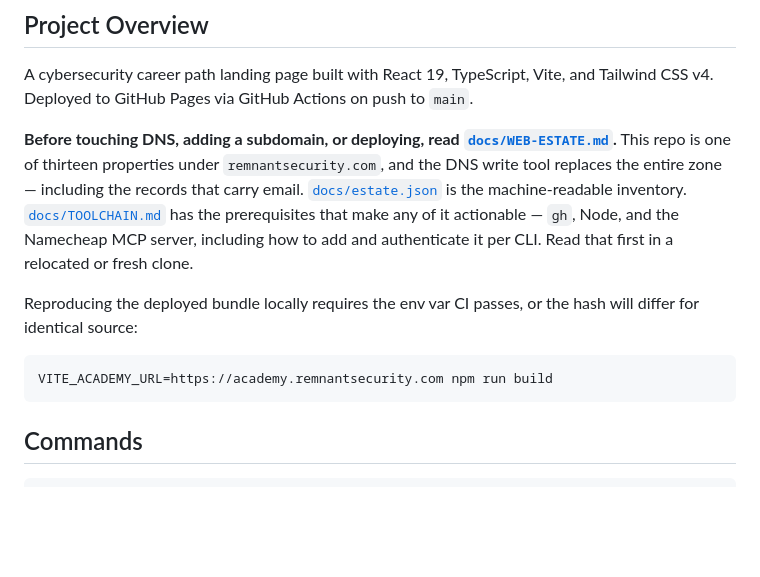
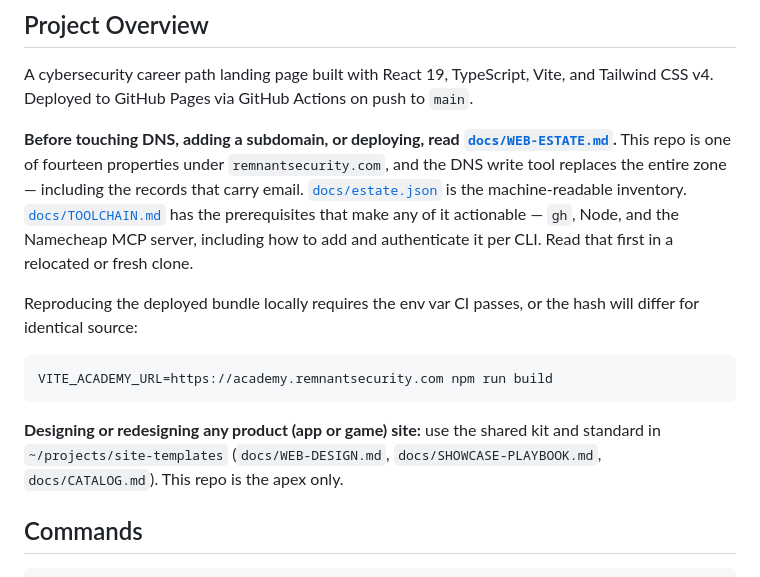
Before and after one commit to itrimble/Cybersecurity-Training-Links, a Markdown page: CLAUDE.md, the part around the change. Rendered like a GitHub page; blank space fills up the shorter version.

````diff
--- a/CLAUDE.md
+++ b/CLAUDE.md
@@ -6,13 +6,15 @@ This file provides guidance to Claude Code (claude.ai/code) when working with co
 
 A cybersecurity career path landing page built with React 19, TypeScript, Vite, and Tailwind CSS v4. Deployed to GitHub Pages via GitHub Actions on push to `main`.
 
-**Before touching DNS, adding a subdomain, or deploying, read [`docs/WEB-ESTATE.md`](docs/WEB-ESTATE.md).** This repo is one of thirteen properties under `remnantsecurity.com`, and the DNS write tool replaces the entire zone — including the records that carry email. [`docs/estate.json`](docs/estate.json) is the machine-readable inventory. [`docs/TOOLCHAIN.md`](docs/TOOLCHAIN.md) has the prerequisites that make any of it actionable — `gh`, Node, and the Namecheap MCP server, including how to add and authenticate it per CLI. Read that first in a relocated or fresh clone.
+**Before touching DNS, adding a subdomain, or deploying, read [`docs/WEB-ESTATE.md`](docs/WEB-ESTATE.md).** This repo is one of fourteen properties under `remnantsecurity.com`, and the DNS write tool replaces the entire zone — including the records that carry email. [`docs/estate.json`](docs/estate.json) is the machine-readable inventory. [`docs/TOOLCHAIN.md`](docs/TOOLCHAIN.md) has the prerequisites that make any of it actionable — `gh`, Node, and the Namecheap MCP server, including how to add and authenticate it per CLI. Read that first in a relocated or fresh clone.
 
 Reproducing the deployed bundle locally requires the env var CI passes, or the hash will differ for identical source:
 
 ```bash
 VITE_ACADEMY_URL=https://academy.remnantsecurity.com npm run build
 ```
+
+**Designing or redesigning any product (app or game) site:** use the shared kit and standard in `~/projects/site-templates` (`docs/WEB-DESIGN.md`, `docs/SHOWCASE-PLAYBOOK.md`, `docs/CATALOG.md`). This repo is the apex only.
 
 ## Commands
 
````
Also changed, not shown: AGENTS.md (+9 -1 lines).
